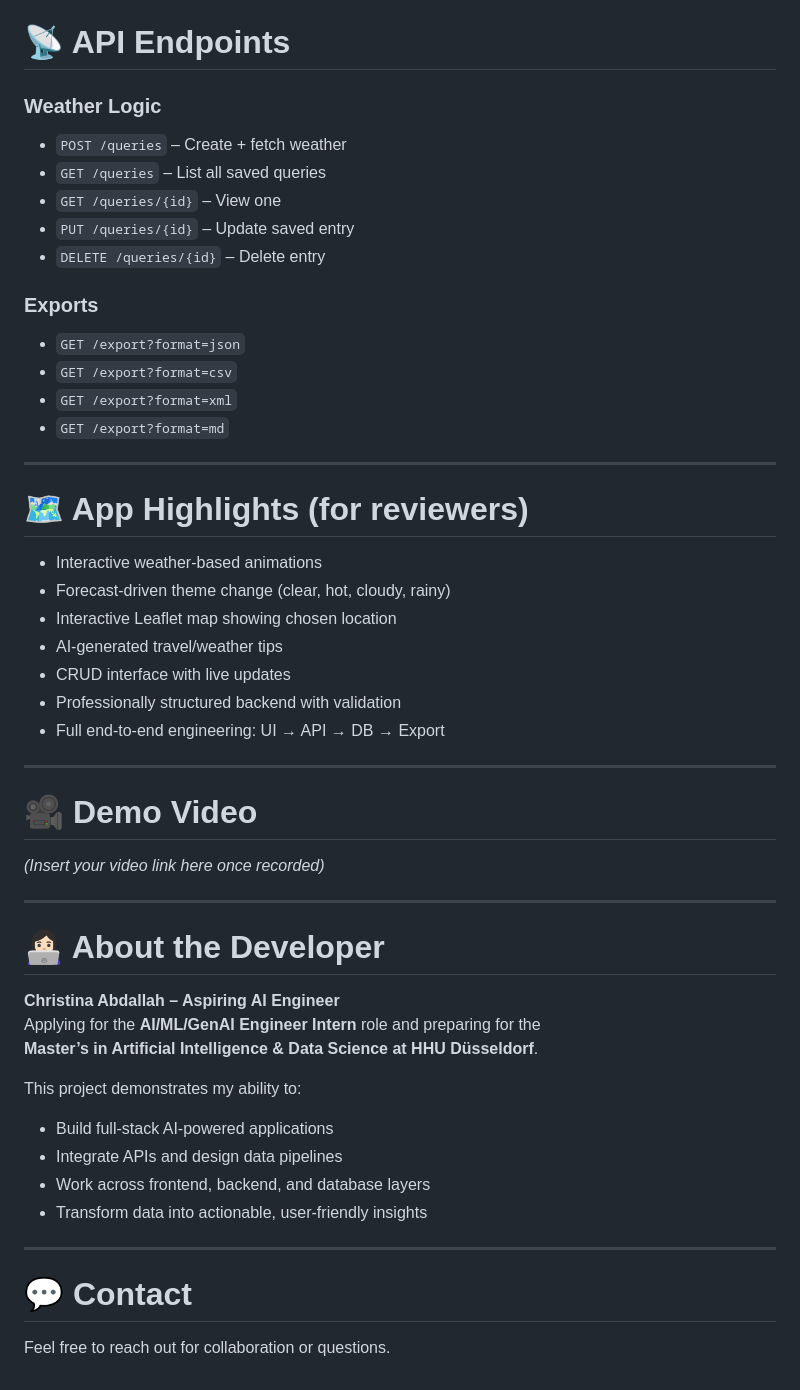
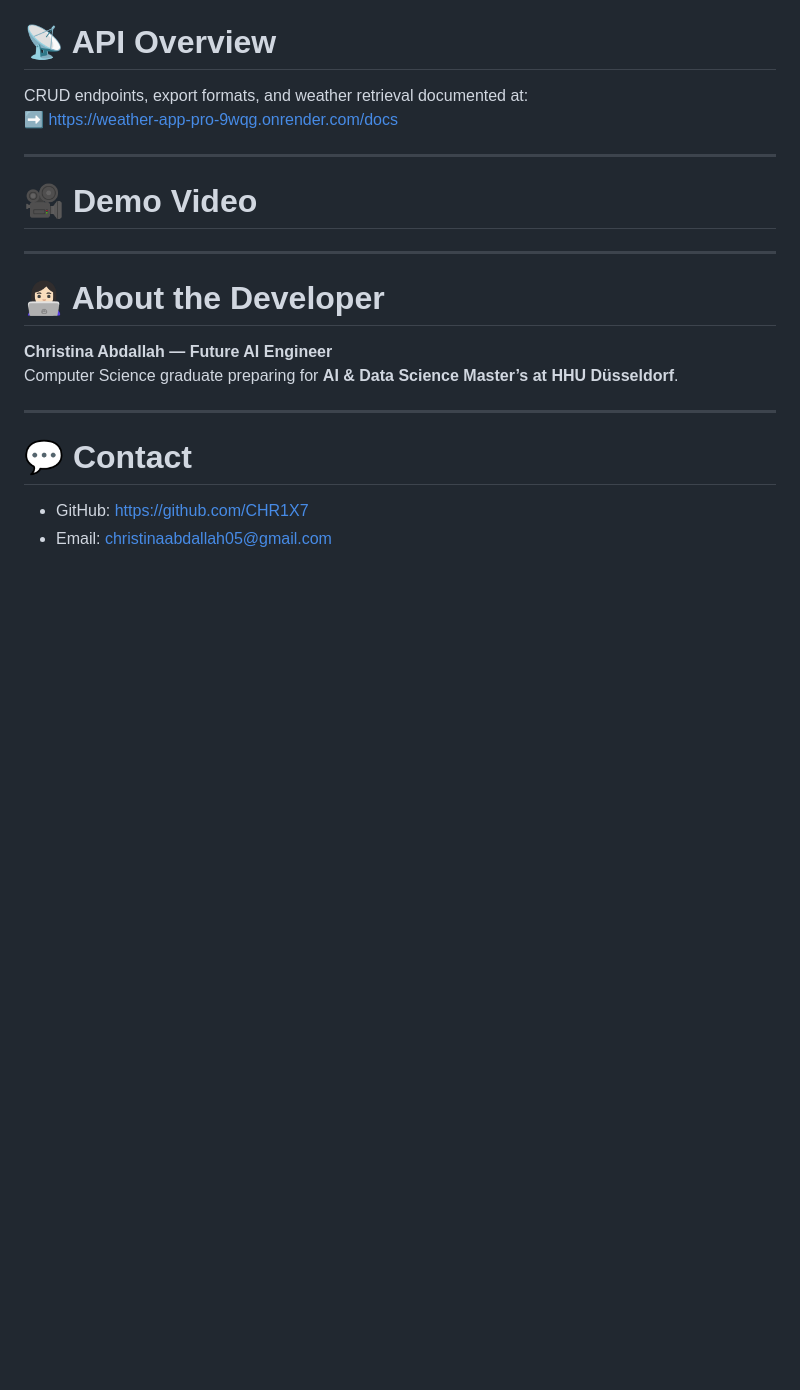
Before and after one commit to CHR1X7/weather-app-pro, a Markdown page: README.md, the part around the change printed below. GitHub-like rendering; blank space fills up the shorter version.

```diff
--- a/README.md
+++ b/README.md
@@ -115,48 +121,20 @@ Frontend:
-# 📡 API Endpoints
-
-### Weather Logic
-- `POST /queries` – Create + fetch weather
-- `GET /queries` – List all saved queries
-- `GET /queries/{id}` – View one
-- `PUT /queries/{id}` – Update saved entry
-- `DELETE /queries/{id}` – Delete entry
-
-### Exports
-- `GET /export?format=json`
-- `GET /export?format=csv`
-- `GET /export?format=xml`
-- `GET /export?format=md`
-
----
-
-# 🗺️ App Highlights (for reviewers)
-- Interactive weather-based animations
-- Forecast-driven theme change (clear, hot, cloudy, rainy)
-- Interactive Leaflet map showing chosen location
-- AI-generated travel/weather tips
-- CRUD interface with live updates
-- Professionally structured backend with validation
-- Full end-to-end engineering: UI → API → DB → Export
+# 📡 API Overview
+CRUD endpoints, export formats, and weather retrieval documented at:
+➡️ https://weather-app-pro-9wqg.onrender.com/docs
 
 ---
 
 # 🎥 Demo Video
-*(Insert your video link here once recorded)*
+
 
 ---
 
 # 👩🏻‍💻 About the Developer
-**Christina Abdallah – Aspiring AI Engineer**
-Applying for the **AI/ML/GenAI Engineer Intern** role and preparing for the
-**Master’s in Artificial Intelligence & Data Science at HHU Düsseldorf**.
-
-This project demonstrates my ability to:
-- Build full-stack AI-powered applications
-- Integrate APIs and design data pipelines
-- Work across frontend, backend, and database layers
-- Transform data into actionable, user-friendly insights
+**Christina Abdallah — Future AI Engineer**
+Computer Science graduate preparing for **AI & Data Science Master’s at HHU Düsseldorf**.
 
 ---
 
 # 💬 Contact
-Feel free to reach out for collaboration or questions.
+- GitHub: https://github.com/CHR1X7
+- Email: christinaabdallah05@gmail.com
```
Also changed, not shown: other parts of README.md (+73 -67 lines).
